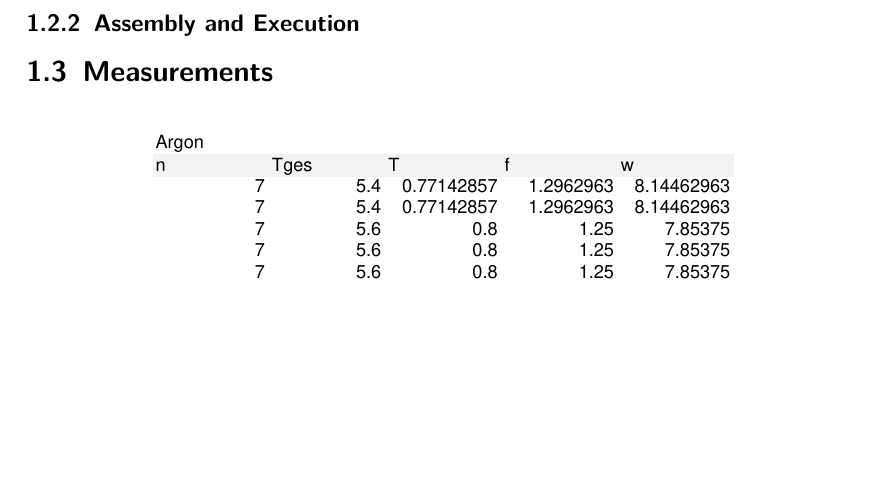
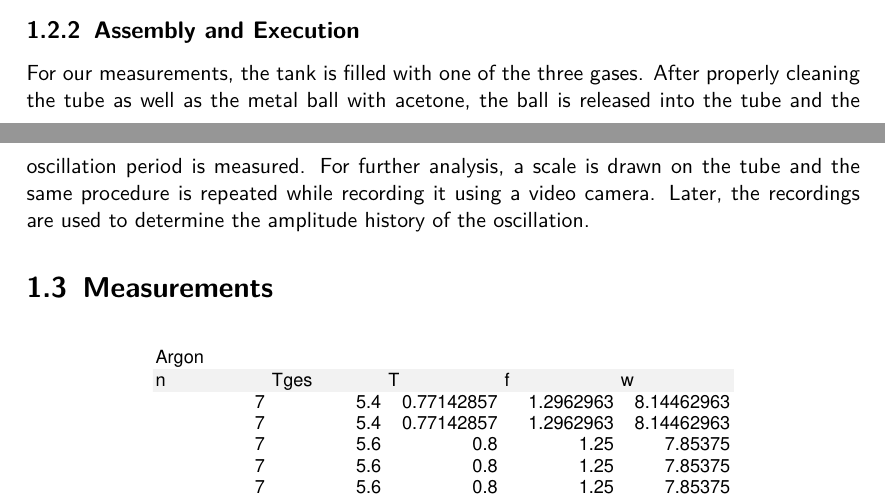
Before and after one commit to HappyEmu/physics-reports, a LaTeX document (exp11/report/report11.tex): part of page 4 of 8 before the commit and two parts of pages 3 and 4 of 9 after it, the two joined at a grey line, cut so that both start at the same text, the shorter picture padded with empty space. Compiled offline with pdfLaTeX.

Commit message:
experiment execution
	modified:   exp11/report/report11.tex

```diff
--- a/exp11/report/report11.tex
+++ b/exp11/report/report11.tex
@@ -66,6 +66,7 @@ The materials used in this experiment are the following:
 \end{itemize}
 
 \subsection{Assembly and Execution}
+For our measurements, the tank is filled with one of the three gases. After properly cleaning the tube as well as the metal ball with acetone, the ball is released into the tube and the oscillation period is measured. For further analysis, a scale is drawn on the tube and the same procedure is repeated while recording it using a video camera. Later, the recordings are used to determine the amplitude history of the oscillation.
 
 \section{Measurements}
 \begin{figure}[H]
```
